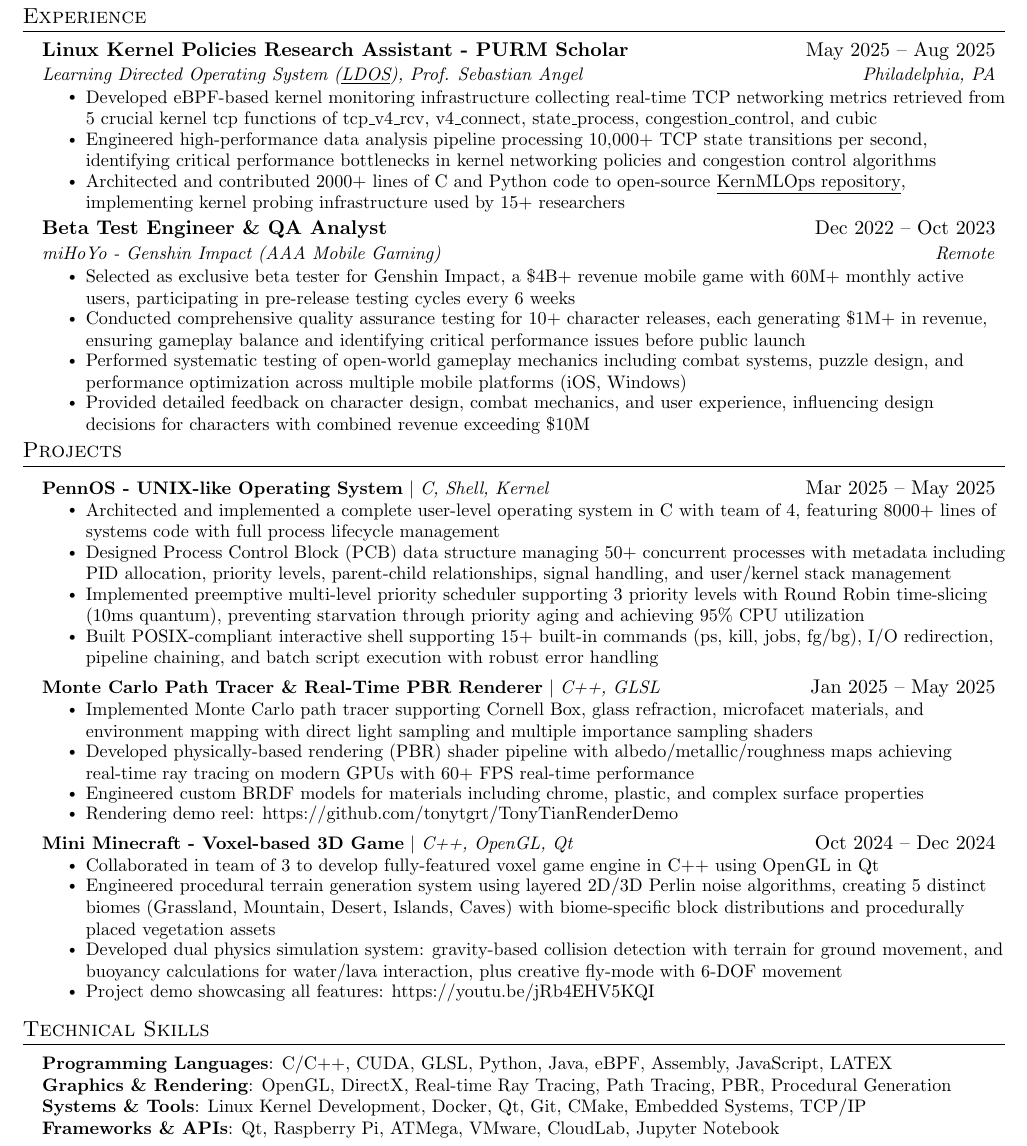
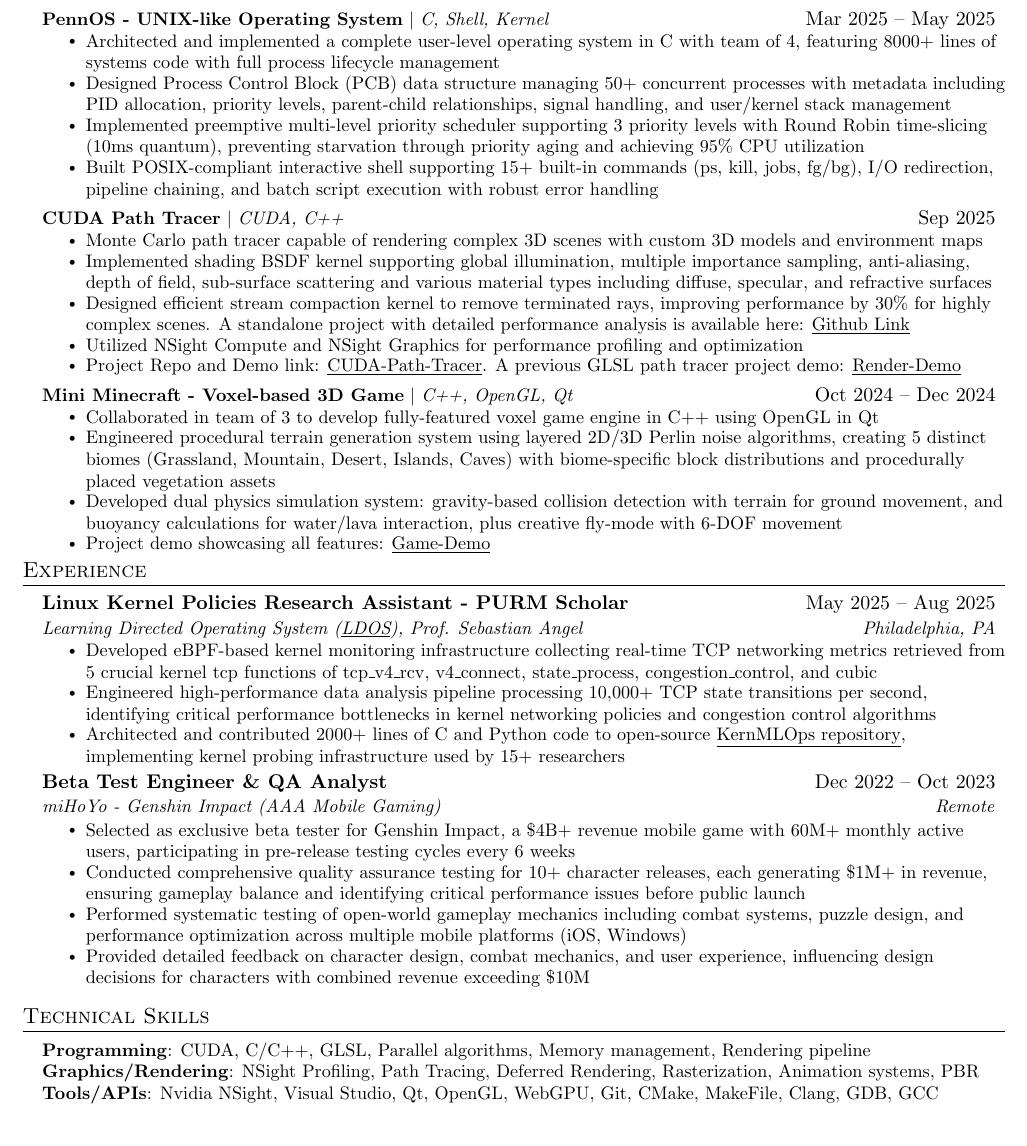
Before and after one commit to tonytgrt/TonyTianResume, a LaTeX CV (resume_swe.tex): part of the page, cut so that both start at the same text. Compiled offline with pdfLaTeX.

Commit message:
Update resume content to clarify project details and replace 'OBJ models' with '3D models'; add 'WebGPU' to tools/APIs

```diff
--- a/resume_swe.tex
+++ b/resume_swe.tex
@@ -125,6 +125,41 @@
       \resumeItemListEnd
   \resumeSubHeadingListEnd
 
+%-----------PROJECTS-----------
+\section{Projects}
+    \resumeSubHeadingListStart
+
+    \resumeProjectHeading
+      {\textbf{PennOS - UNIX-like Operating System} $|$ \emph{C, Shell, Kernel}}{Mar 2025 -- May 2025}
+      \resumeItemListStart
+        \resumeItem{Architected and implemented a complete user-level operating system in C with team of 4, featuring 8000+ lines of systems code with full process lifecycle management}
+        \resumeItem{Designed Process Control Block (PCB) data structure managing 50+ concurrent processes with metadata including PID allocation, priority levels, parent-child relationships, signal handling, and user/kernel stack management}
+        \resumeItem{Implemented preemptive multi-level priority scheduler supporting 3 priority levels with Round Robin time-slicing (10ms quantum), preventing starvation through priority aging and achieving 95\% CPU utilization}
+        \resumeItem{Built POSIX-compliant interactive shell supporting 15+ built-in commands (ps, kill, jobs, fg/bg), I/O redirection, pipeline chaining, and batch script execution with robust error handling}
+      \resumeItemListEnd
+
+      \resumeProjectHeading
+      {\textbf{CUDA Path Tracer} $|$ \emph{CUDA, C++}}{Sep 2025}
+      \resumeItemListStart
+      \resumeItem{Monte Carlo path tracer capable of rendering complex 3D scenes with custom 3D models and environment maps}
+      \resumeItem{Implemented shading BSDF kernel supporting global illumination, multiple importance sampling, anti-aliasing, depth of field, sub-surface scattering and various material types including diffuse, specular, and refractive surfaces}
+      \resumeItem{Designed efficient stream compaction kernel to remove terminated rays, improving performance by 30\% for highly complex scenes. A standalone project with detailed performance analysis is available here: \href{https://github.com/tonytgrt/Project2-Stream-Compaction}{\underline{Github Link}}}
+      \resumeItem{Utilized NSight Compute and NSight Graphics for performance profiling and optimization}
+      \resumeItem{Project Repo and Demo link: \href{https://github.com/tonytgrt/CUDA-Path-Tracer}{\underline{CUDA-Path-Tracer}}. A previous GLSL path tracer project demo: \href{https://github.com/tonytgrt/TonyTianRenderDemo}{\underline{Render-Demo}}}
+    \resumeItemListEnd
+
+
+    \resumeProjectHeading
+      {\textbf{Mini Minecraft - Voxel-based 3D Game} $|$ \emph{C++, OpenGL, Qt}}{Oct 2024 -- Dec 2024}
+      \resumeItemListStart
+        \resumeItem{Collaborated in team of 3 to develop fully-featured voxel game engine in C++ using OpenGL in Qt}
+          \resumeItem{Engineered procedural terrain generation system using layered 2D/3D Perlin noise algorithms, creating 5 distinct biomes (Grassland, Mountain, Desert, Islands, Caves) with biome-specific block distributions and procedurally placed vegetation assets}
+          \resumeItem{Developed dual physics simulation system: gravity-based collision detection with terrain for ground movement, and buoyancy calculations for water/lava interaction, plus creative fly-mode with 6-DOF movement}
+          \resumeItem{Project demo showcasing all features: \href{https://youtu.be/jRb4EHV5KQI}{\underline{Game-Demo}}}
+      \resumeItemListEnd
+
+    \resumeSubHeadingListEnd
+
 %-----------EXPERIENCE-----------
 \section{Experience}
   \resumeSubHeadingListStart
@@ -149,39 +184,6 @@
       \resumeItemListEnd
   \resumeSubHeadingListEnd
 
-%-----------PROJECTS-----------
-\section{Projects}
-    \resumeSubHeadingListStart
-
-    \resumeProjectHeading
-      {\textbf{PennOS - UNIX-like Operating System} $|$ \emph{C, Shell, Kernel}}{Mar 2025 -- May 2025}
-      \resumeItemListStart
-        \resumeItem{Architected and implemented a complete user-level operating system in C with team of 4, featuring 8000+ lines of systems code with full process lifecycle management}
-        \resumeItem{Designed Process Control Block (PCB) data structure managing 50+ concurrent processes with metadata including PID allocation, priority levels, parent-child relationships, signal handling, and user/kernel stack management}
-        \resumeItem{Implemented preemptive multi-level priority scheduler supporting 3 priority levels with Round Robin time-slicing (10ms quantum), preventing starvation through priority aging and achieving 95\% CPU utilization}
-        \resumeItem{Built POSIX-compliant interactive shell supporting 15+ built-in commands (ps, kill, jobs, fg/bg), I/O redirection, pipeline chaining, and batch script execution with robust error handling}
-      \resumeItemListEnd
-
-    \resumeProjectHeading
-      {\textbf{Monte Carlo Path Tracer \& Real-Time PBR Renderer} $|$ \emph{C++, GLSL}}{Jan 2025 -- May 2025}
-      \resumeItemListStart
-      \resumeItem{Implemented Monte Carlo path tracer supporting Cornell Box, glass refraction, microfacet materials, and environment mapping with direct light sampling and multiple importance sampling shaders}
-      \resumeItem{Developed physically-based rendering (PBR) shader pipeline with albedo/metallic/roughness maps achieving real-time ray tracing on modern GPUs with 60+ FPS real-time performance}
-      \resumeItem{Engineered custom BRDF models for materials including chrome, plastic, and complex surface properties}
-      \resumeItem{Rendering demo reel: \url{https://github.com/tonytgrt/TonyTianRenderDemo}}
-    \resumeItemListEnd
-
-
-    \resumeProjectHeading
-      {\textbf{Mini Minecraft - Voxel-based 3D Game} $|$ \emph{C++, OpenGL, Qt}}{Oct 2024 -- Dec 2024}
-      \resumeItemListStart
-        \resumeItem{Collaborated in team of 3 to develop fully-featured voxel game engine in C++ using OpenGL in Qt}
-          \resumeItem{Engineered procedural terrain generation system using layered 2D/3D Perlin noise algorithms, creating 5 distinct biomes (Grassland, Mountain, Desert, Islands, Caves) with biome-specific block distributions and procedurally placed vegetation assets}
-          \resumeItem{Developed dual physics simulation system: gravity-based collision detection with terrain for ground movement, and buoyancy calculations for water/lava interaction, plus creative fly-mode with 6-DOF movement}
-          \resumeItem{Project demo showcasing all features: \url{https://youtu.be/jRb4EHV5KQI}}
-      \resumeItemListEnd
-
-    \resumeSubHeadingListEnd
 
 \enlargethispage{20pt}
 
@@ -191,10 +193,9 @@
 \section{Technical Skills}
  \begin{itemize}[leftmargin=0.15in, label={}]
     \small{\item{
-    \textbf{Programming Languages}{: C/C++, CUDA, GLSL, Python, Java, eBPF, Assembly, JavaScript, LATEX} \\
-    \textbf{Graphics \& Rendering}{: OpenGL, DirectX, Real-time Ray Tracing, Path Tracing, PBR, Procedural Generation} \\
-    \textbf{Systems \& Tools}{: Linux Kernel Development, Docker, Qt, Git, CMake, Embedded Systems, TCP/IP} \\
-    \textbf{Frameworks \& APIs}{: Qt, Raspberry Pi, ATMega, VMware, CloudLab, Jupyter Notebook}
+    \textbf{Programming}{: CUDA, C/C++, GLSL, Parallel algorithms, Memory management, Rendering pipeline} \\
+    \textbf{Graphics/Rendering}{: NSight Profiling, Path Tracing, Deferred Rendering, Rasterization, Animation systems, PBR} \\
+    \textbf{Tools/APIs}{: Nvidia NSight, Visual Studio, Qt, OpenGL, WebGPU, Git, CMake, MakeFile, Clang, GDB, GCC}
     }}
  \end{itemize}
 
```
Also changed, not shown: resume_cg.tex (+2 -2 lines), resume_cg.pdf, resume_swe.pdf.
